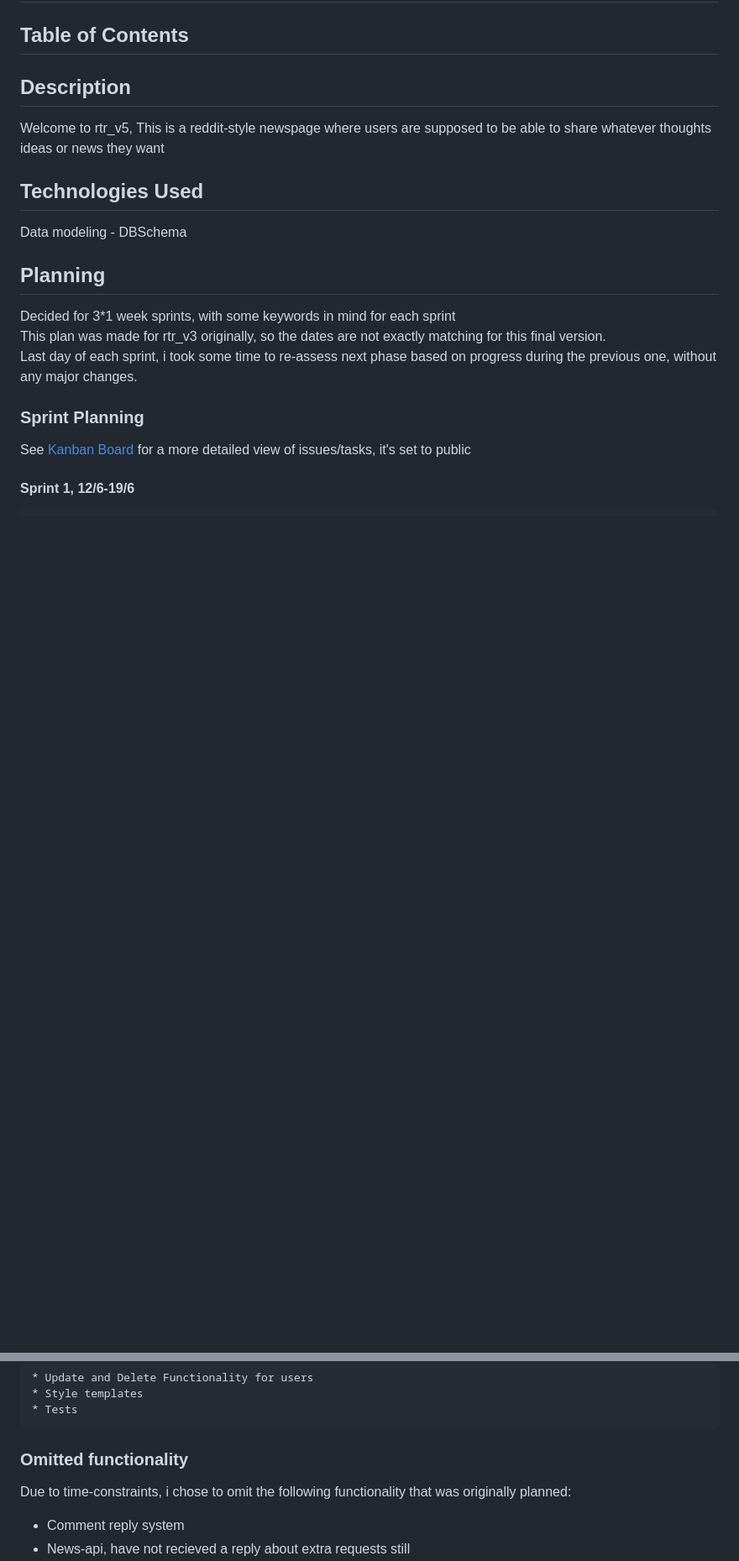
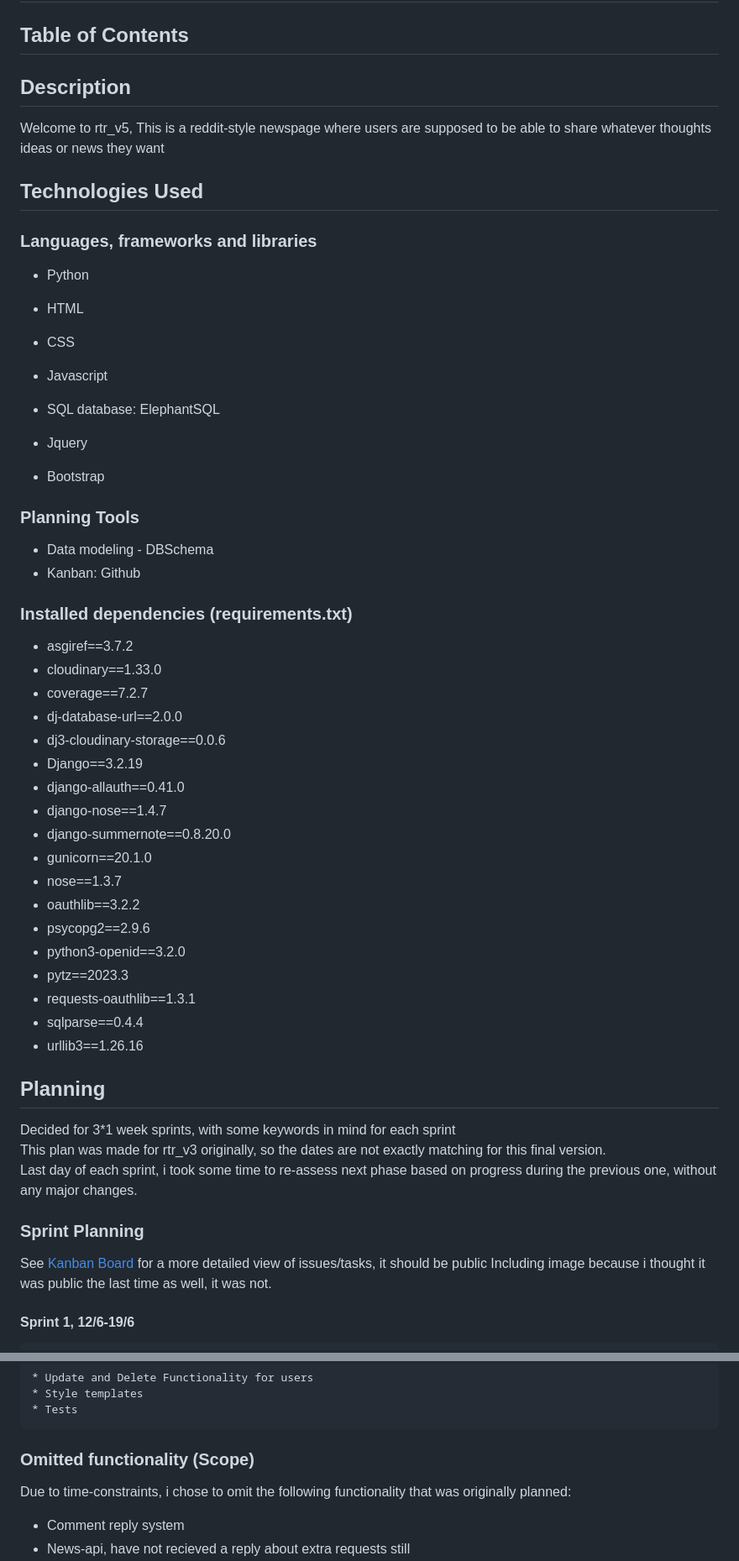
Before and after one commit to Enquil/rtr_v5, a Markdown page: README.md, 2 parts joined by grey strips. Shown at 84% size. Rendered like a GitHub page; blank space fills up the shorter version.

Commit message:
added technologies section

```diff
--- a/README.md
+++ b/README.md
@@ -3,11 +3,47 @@
 ## Table of Contents
 
 ## Description
+
 Welcome to rtr_v5, This is a reddit-style newspage where users are supposed to be able to share whatever thoughts ideas or news they want
 
 ## Technologies Used
 
-Data modeling - DBSchema
+### Languages, frameworks and libraries
+
+* Python
+* HTML
+* CSS
+* Javascript
+
+* SQL database: ElephantSQL
+* Jquery
+* Bootstrap
+
+### Planning Tools
+
+* Data modeling - DBSchema
+* Kanban: Github
+
+### Installed dependencies (requirements.txt)
+
+* asgiref==3.7.2
+* cloudinary==1.33.0
+* coverage==7.2.7
+* dj-database-url==2.0.0
+* dj3-cloudinary-storage==0.0.6
+* Django==3.2.19
+* django-allauth==0.41.0
+* django-nose==1.4.7
+* django-summernote==0.8.20.0
+* gunicorn==20.1.0
+* nose==1.3.7
+* oauthlib==3.2.2
+* psycopg2==2.9.6
+* python3-openid==3.2.0
+* pytz==2023.3
+* requests-oauthlib==1.3.1
+* sqlparse==0.4.4
+* urllib3==1.26.16
 
 ## Planning
 
@@ -17,7 +53,8 @@ Last day of each sprint, i took some time to re-assess next phase based on progr
 
 ### Sprint Planning
 
-See [Kanban Board](https://github.com/users/Enquil/projects/6/views/1 "Kanban Board") for a more detailed view of issues/tasks, it's set to public
+See [Kanban Board](https://github.com/users/Enquil/projects/6/views/1 "Kanban Board") for a more detailed view of issues/tasks, it should be public
+Including image because i thought it was public the last time as well, it was not.
 
 #### Sprint 1, 12/6-19/6
 
@@ -51,7 +88,7 @@ General implementations:
     * Style templates
     * Tests
 
-### Omitted functionality
+### Omitted functionality (Scope)
 
 Due to time-constraints, i chose to omit the following functionality that was originally planned:
 
```
